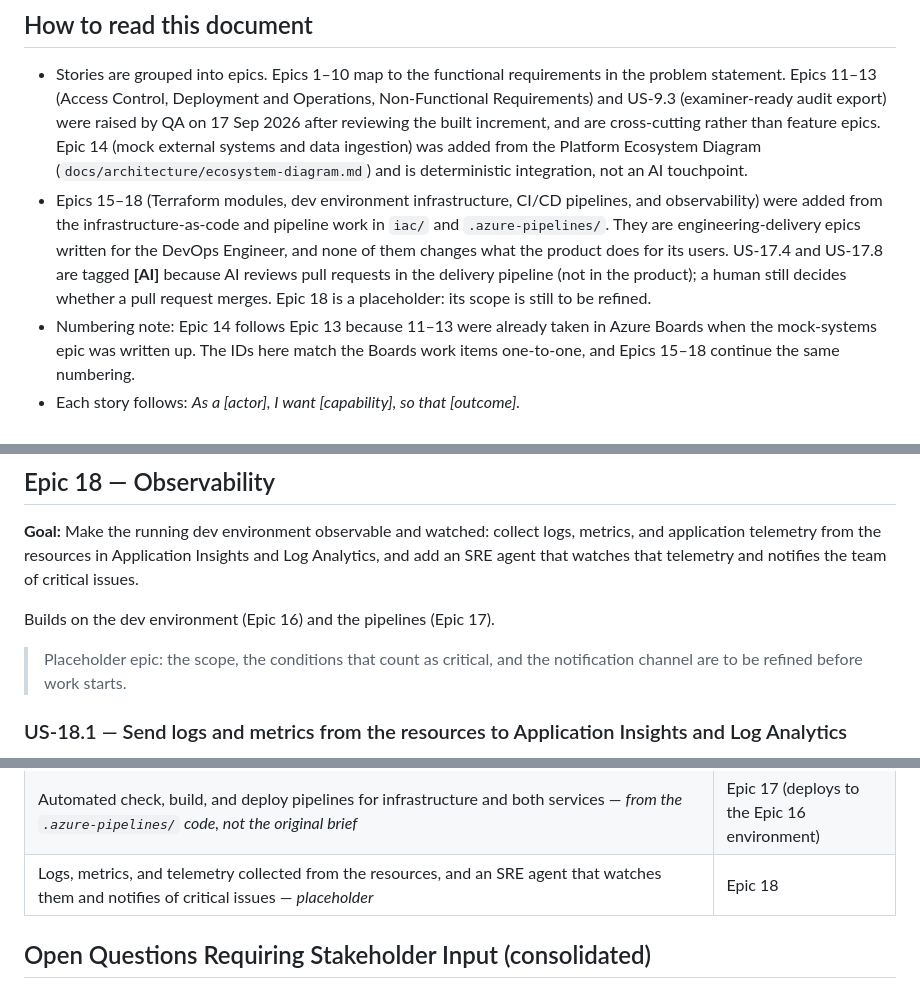
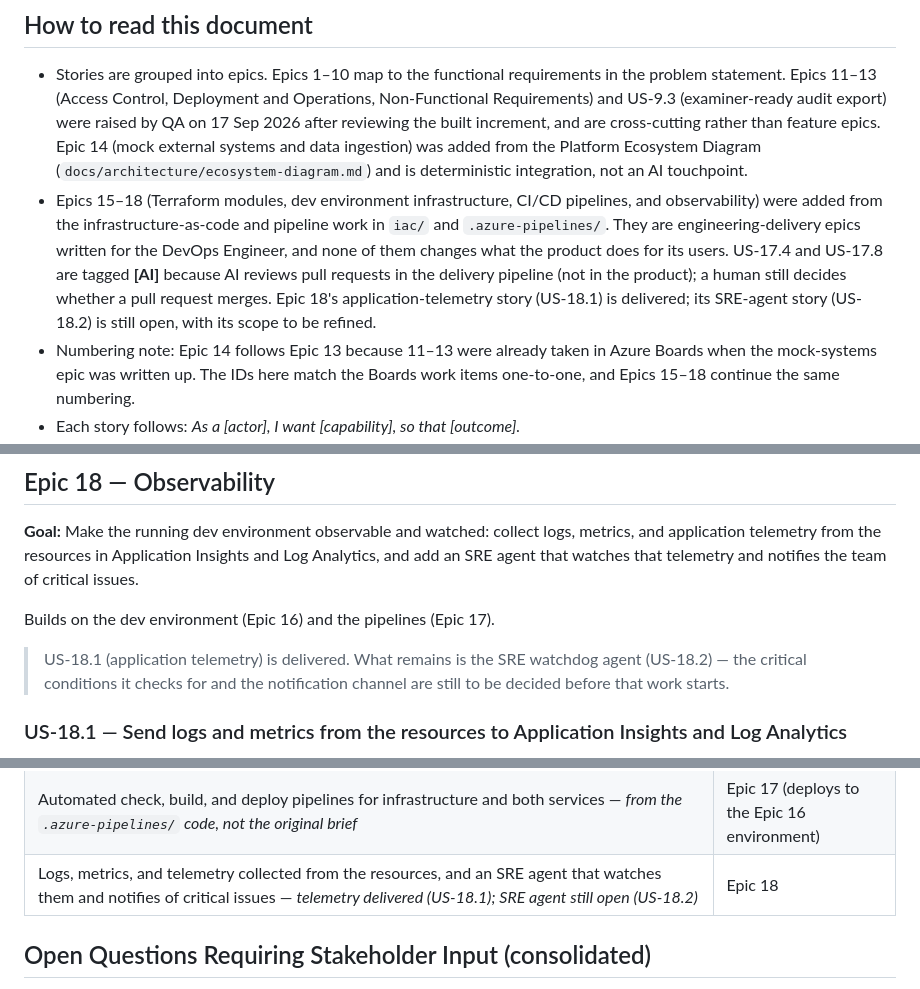
Before and after one commit to surajkoditala/humaid-risk-governance, a Markdown page: docs/requirements/user-stories.md, 3 parts joined by grey strips. GitHub-like rendering.

```diff
--- a/docs/requirements/user-stories.md
+++ b/docs/requirements/user-stories.md
@@ -9,7 +9,7 @@
 ## How to read this document
 
 - Stories are grouped into epics. Epics 1–10 map to the functional requirements in the problem statement. Epics 11–13 (Access Control, Deployment and Operations, Non-Functional Requirements) and US-9.3 (examiner-ready audit export) were raised by QA on 17 Sep 2026 after reviewing the built increment, and are cross-cutting rather than feature epics. Epic 14 (mock external systems and data ingestion) was added from the Platform Ecosystem Diagram (`docs/architecture/ecosystem-diagram.md`) and is deterministic integration, not an AI touchpoint.
-- Epics 15–18 (Terraform modules, dev environment infrastructure, CI/CD pipelines, and observability) were added from the infrastructure-as-code and pipeline work in `iac/` and `.azure-pipelines/`. They are engineering-delivery epics written for the DevOps Engineer, and none of them changes what the product does for its users. US-17.4 and US-17.8 are tagged **[AI]** because AI reviews pull requests in the delivery pipeline (not in the product); a human still decides whether a pull request merges. Epic 18 is a placeholder: its scope is still to be refined.
+- Epics 15–18 (Terraform modules, dev environment infrastructure, CI/CD pipelines, and observability) were added from the infrastructure-as-code and pipeline work in `iac/` and `.azure-pipelines/`. They are engineering-delivery epics written for the DevOps Engineer, and none of them changes what the product does for its users. US-17.4 and US-17.8 are tagged **[AI]** because AI reviews pull requests in the delivery pipeline (not in the product); a human still decides whether a pull request merges. Epic 18's application-telemetry story (US-18.1) is delivered; its SRE-agent story (US-18.2) is still open, with its scope to be refined.
 - Numbering note: Epic 14 follows Epic 13 because 11–13 were already taken in Azure Boards when the mock-systems epic was written up. The IDs here match the Boards work items one-to-one, and Epics 15–18 continue the same numbering.
 - Each story follows: *As a [actor], I want [capability], so that [outcome].*
 - Acceptance criteria use **Given / When / Then** so they're directly testable.
@@ -864,7 +864,7 @@ All pipelines reach Azure through federated, keyless authentication, so no long-
 
 Builds on the dev environment (Epic 16) and the pipelines (Epic 17).
 
-> Placeholder epic: the scope, the conditions that count as critical, and the notification channel are to be refined before work starts.
+> US-18.1 (application telemetry) is delivered. What remains is the SRE watchdog agent (US-18.2) — the critical conditions it checks for and the notification channel are still to be decided before that work starts.
 
 ### US-18.1 — Send logs and metrics from the resources to Application Insights and Log Analytics
 *As a DevOps Engineer, I want the logs, metrics, and application telemetry from the dev resources sent to Application Insights and the Log Analytics workspace, so that a failure can be diagnosed from the collected data without redeploying to reproduce it.*
@@ -910,7 +910,7 @@ Builds on the dev environment (Epic 16) and the pipelines (Epic 17).
 | Reusable, versioned Terraform modules for every Azure resource the platform runs on — *from the `iac/modules` code, not the original brief* | Epic 15 |
 | The dev environment provisioned from code with remote state, private networking, and the container apps — *from the `iac/environments/dev` code, not the original brief* | Epic 16 (builds on Epic 15) |
 | Automated check, build, and deploy pipelines for infrastructure and both services — *from the `.azure-pipelines/` code, not the original brief* | Epic 17 (deploys to the Epic 16 environment) |
-| Logs, metrics, and telemetry collected from the resources, and an SRE agent that watches them and notifies of critical issues — *placeholder* | Epic 18 |
+| Logs, metrics, and telemetry collected from the resources, and an SRE agent that watches them and notifies of critical issues — *telemetry delivered (US-18.1); SRE agent still open (US-18.2)* | Epic 18 |
 
 ## Open Questions Requiring Stakeholder Input (consolidated)
 
```
Also changed, not shown: CLAUDE.md (+5 -4 lines).
